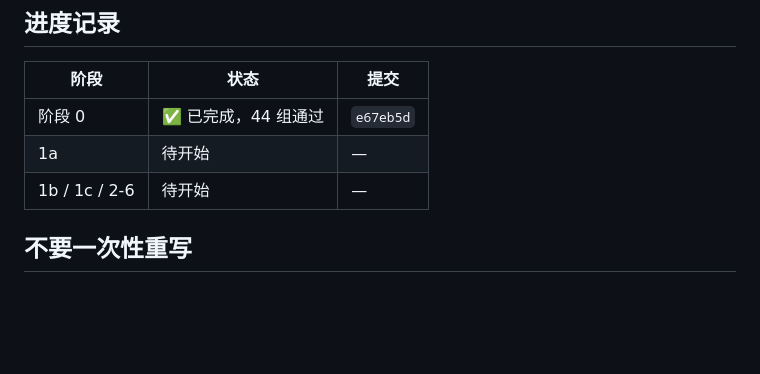
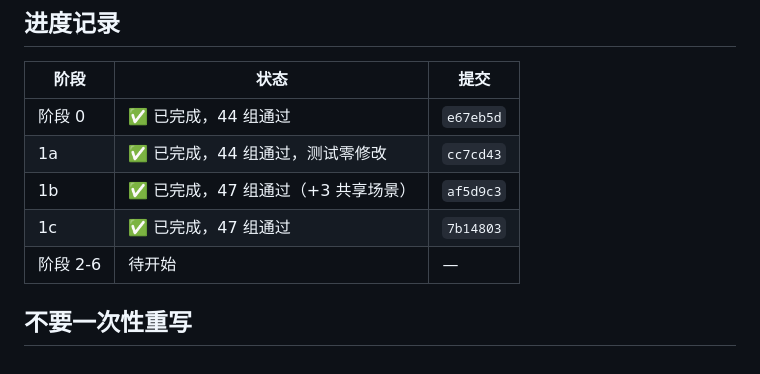
Before and after one commit to a01lu01/imgzip-fn-pc, a Markdown page: docs/FEATURES-one-task-per-window.md, the part around the change. Rendered like a GitHub page; blank space fills up the shorter version.

Commit message:
docs: mark stage 0 through 1c complete in the redesign plan

```diff
--- a/docs/FEATURES-one-task-per-window.md
+++ b/docs/FEATURES-one-task-per-window.md
@@ -398,8 +398,10 @@ N 个窗口 = N 次 `TaskStore.LoadAsync()`。四个后果按严重度排：
 | 阶段 | 状态 | 提交 |
 | --- | --- | --- |
 | 阶段 0 | ✅ 已完成，44 组通过 | `e67eb5d` |
-| 1a | 待开始 | — |
-| 1b / 1c / 2-6 | 待开始 | — |
+| 1a | ✅ 已完成，44 组通过，测试零修改 | `cc7cd43` |
+| 1b | ✅ 已完成，47 组通过（+3 共享场景） | `af5d9c3` |
+| 1c | ✅ 已完成，47 组通过 | `7b14803` |
+| 阶段 2-6 | 待开始 | — |
 
 
 ## 不要一次性重写
```
